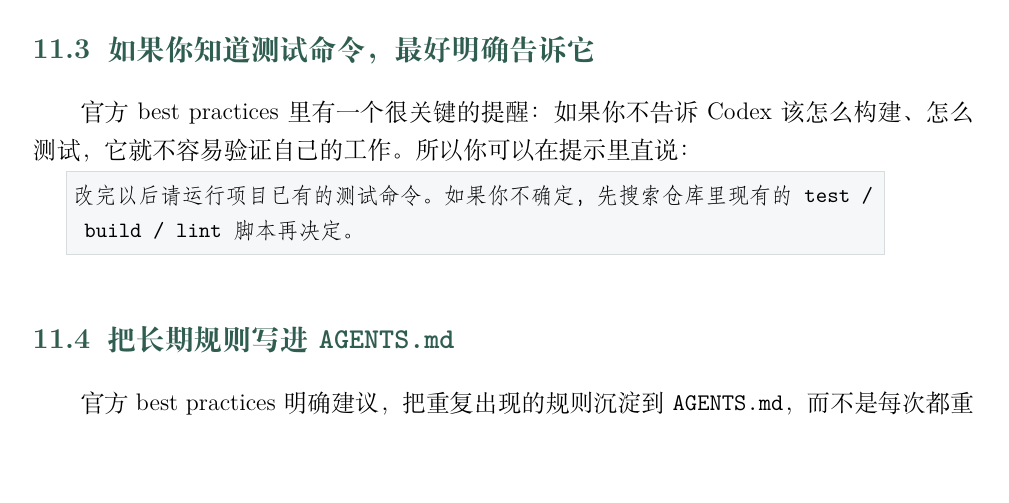
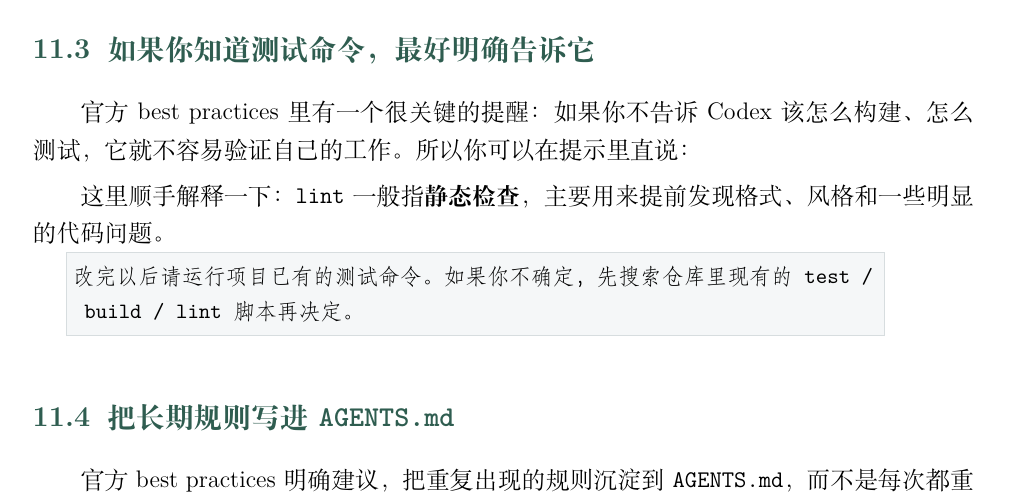
Before and after one commit to zuchengchen/codex_cli_guide, a LaTeX document (tutorials/codex_cli_tutorial.tex): part of page 26 of 51, cut so that both start at the same text, the shorter picture padded with empty space. Compiled offline with XeLaTeX.

Commit message:
Explain lint term

```diff
--- a/tutorials/codex_cli_tutorial.tex
+++ b/tutorials/codex_cli_tutorial.tex
@@ -998,6 +998,8 @@ codex review --base main
 
 官方 best practices 里有一个很关键的提醒：如果你不告诉 Codex 该怎么构建、怎么测试，它就不容易验证自己的工作。所以你可以在提示里直说：
 
+这里顺手解释一下：\texttt{lint} 一般指\textbf{静态检查}，主要用来提前发现格式、风格和一些明显的代码问题。
+
 \begin{lstlisting}[style=prompt]
 改完以后请运行项目已有的测试命令。如果你不确定，先搜索仓库里现有的 test / build / lint 脚本再决定。
 \end{lstlisting}
```
Also changed, not shown: tutorials/codex_cli_handout.tex (+1 -0 lines), tutorials/codex_cli_handout.pdf, tutorials/codex_cli_tutorial.pdf.
